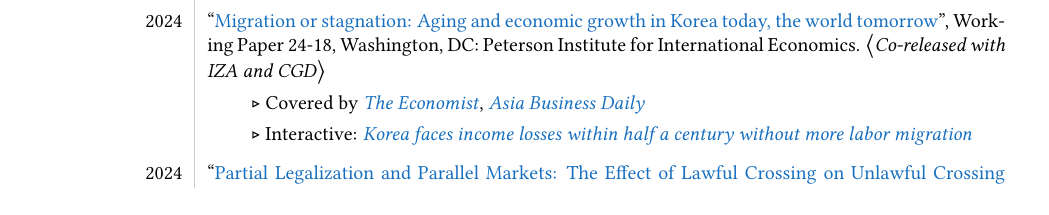
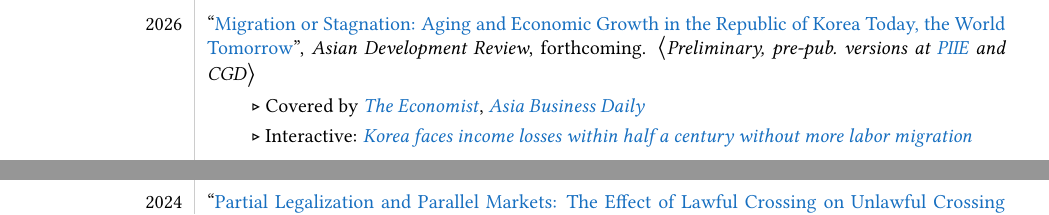
Before and after one commit to mcleme25/mcleme25.github.io, a LaTeX CV (files/cv.tex): part of page 5 of 15 before the commit and two parts of pages 2 and 5 of 15 after it, the two joined at a grey line, cut at the place of the change. Compiled offline with pdfLaTeX.

Commit message:
cv update

```diff
--- a/files/cv.tex
+++ b/files/cv.tex
@@ -174,6 +174,16 @@ May 2026-- & Johns Hopkins University, School of Government \& Policy (Washingto
 & \phantom{xxxx} \begin{minipage}{5in}$\triangleright$ Covered by \href{https://www.wsj.com/articles/migrants-are-doing-better-than-ever-thanks-to-tight-labor-market-11675784935?st=vof8pkdfyogll7y&reflink=desktopwebshare_permalink}{\it Wall Street Journal} [\href{https://www.wsj.com/articles/the-worlds-biggest-economies-cautiously-open-their-doors-to-more-foreign-workers-664c3549}{bis}],  \href{https://www.npr.org/2022/11/04/1134417921/could-foreign-workers-unlock-americas-tight-labor-market}{NPR}, \href{https://www.nbcnews.com/data-graphics/tough-immigration-laws-construction-workers-home-builders-rcna82540}{NBC},  \href{https://www.cnn.com/2024/03/21/business/construction-industry-needs-immigrant-workers/index.html}{CNN}, \href{https://www.theatlantic.com/podcasts/archive/2024/11/immigration-worker-wages-myth-jobs/680523/}{\it The Atlantic}, \href{https://news.bloomberglaw.com/daily-labor-report/winning-h-2b-lottery-means-higher-production-us-worker-hiring}{\it Bloomberg Law} [\href{https://www.fwd.us/news/new-york-economy/}{bis}], \href{https://www.forbes.com/sites/stuartanderson/2022/10/26/another-study-concludes-immigration-critics-are-wrong/?sh=761360b3389f}{\it Forbes}, \href{https://newsroom.iza.org/en/archive/research/how-firms-adjust-when-they-cannot-hire-foreigners-for-low-skill-work/}{IZA Newsroom} (\href{https://newsroom.iza.org/de/archive/research/how-firms-adjust-when-they-cannot-hire-foreigners-for-low-skill-work/}{\textit{Auf Deutsch}}), \href{https://www.edwardconard.com/macro-roundup/us-firms-that-won-a-low-skill-h2b-work-visa-lottery-in-2021-22-and-hired-temporary-foreign-workers-saw-higher-revenue-and-investment-with-no-crowding-out-of-temporary-domestic-workers-m_clem-ethang/?view=detail}{\textit{Macro Roundup}} \end{minipage} \\
 &\\[-1ex]
 
+2026 & ``\href{https://www.piie.com/publications/working-papers/2024/migration-or-stagnation-aging-and-economic-growth-korea-today}{Migration or Stagnation: Aging and Economic Growth in the Republic of Korea Today, the World Tomorrow}'', \textit{Asian Development Review}, forthcoming. $\big \langle$\textit{Preliminary, pre-pub.\ versions at \href{https://www.piie.com/publications/working-papers/2024/migration-or-stagnation-aging-and-economic-growth-korea-today}{PIIE} and \href{}{CGD}}$\big \rangle$\\
+&\\[-1.85ex]
+
+& \phantom{xxxx} \begin{minipage}{5in}$\triangleright$ Covered by \href{https://www.economist.com/finance-and-economics/2025/10/22/how-to-make-immigration-palatable-in-a-populist-age}{\textit{The Economist}}, \href{https://n.news.naver.com/article/277/0005466466?type=journalists}{\it Asia Business Daily} \end{minipage} \\
+&\\[-2ex]
+
+& \phantom{xxxx} \begin{minipage}{5in}$\triangleright$ Interactive: \href{https://www.piie.com/research/piie-charts/2024/korea-faces-income-losses-within-half-century-without-more-labor}{\it Korea faces income losses within half a century without more labor migration} \end{minipage} \\
+&\\[-1ex]
+
+
 2024 & ``\href{https://doi.org/10.1016/j.jdeveco.2024.103359}{Migration from Developing Countries: Selection, Income Elasticity, and Simpson's Paradox}'', forthcoming in \textit{Journal of Development Economics} (with Mariapia Mendola). $\big \langle$\textit{Pre-pub.\ versions at \href{https://www.iza.org/publications/dp/13612/migration-from-developing-countries-selection-income-elasticity-and-simpsons-paradox}{IZA}, \href{https://www.cgdev.org/publication/migration-developing-countries-selection-income-elasticity-and-simpsons-paradox}{CGD}, and \href{https://ssrn.com/abstract=3688065}{Centro Studi Luca d'Agliano}}$\big \rangle$\\
 &\\[-1.85ex]
 
@@ -347,16 +357,6 @@ May 2026-- & Johns Hopkins University, School of Government \& Policy (Washingto
 2026 & ``\href{https://www.rfberlin.com/wp-content/uploads/2026/03/26072_revised.pdf}{Immigrant-Native Wage Gaps and Immigration Tariffs: Examining the Case for an H-1B Visa Tax}'', Discussion Paper 072/26, Center for Research and Analysis of Migration, University College London. Berlin: Institute for the Economy and the Future of Work (RFBerlin). $\big \langle$\textit{Co-released with \href{https://www.iza.org/publications/dp/18435}{IZA@LISER}}$\big \rangle$\\
 &\\[-1ex]
 
-2024 & ``\href{https://www.piie.com/publications/working-papers/2024/migration-or-stagnation-aging-and-economic-growth-korea-today}{Migration or stagnation: Aging and economic growth in Korea today, the world tomorrow}'', Working Paper 24-18, Washington, DC: Peterson Institute for International Economics. $\big \langle$\textit{Co-released with \href{}{IZA} and \href{}{CGD}}$\big \rangle$\\
-&\\[-1.85ex]
-
-& \phantom{xxxx} \begin{minipage}{5in}$\triangleright$ Covered by \href{https://www.economist.com/finance-and-economics/2025/10/22/how-to-make-immigration-palatable-in-a-populist-age}{\textit{The Economist}}, \href{https://n.news.naver.com/article/277/0005466466?type=journalists}{\it Asia Business Daily} \end{minipage} \\
-&\\[-2ex]
-
-
-
-& \phantom{xxxx} \begin{minipage}{5in}$\triangleright$ Interactive: \href{https://www.piie.com/research/piie-charts/2024/korea-faces-income-losses-within-half-century-without-more-labor}{\it Korea faces income losses within half a century without more labor migration} \end{minipage} \\
-&\\[-1ex]
 
 
 
```
Also changed, not shown: files/cv.pdf, files/cv.tex (1 more changed lines), 2 other files.
